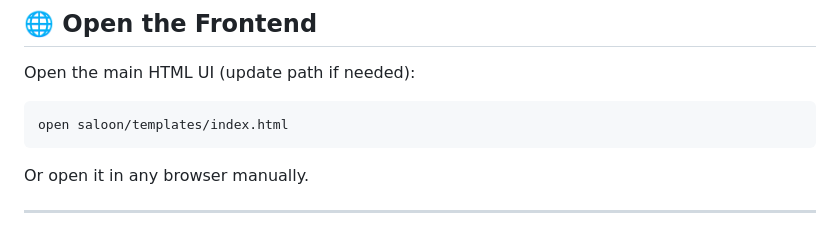
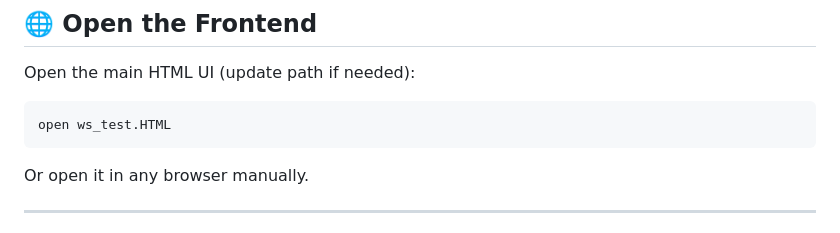
Before and after one commit to 33Shivam/myAIFrontDesk, a Markdown page: README.md, the part around the change. Rendered like a GitHub page.

````diff
--- a/README.md
+++ b/README.md
@@ -53,7 +53,7 @@ python manage.py migrate
 Open the main HTML UI (update path if needed):
 
 ```bash
-open saloon/templates/index.html
+open ws_test.HTML
 ```
 
 Or open it in any browser manually.
````
